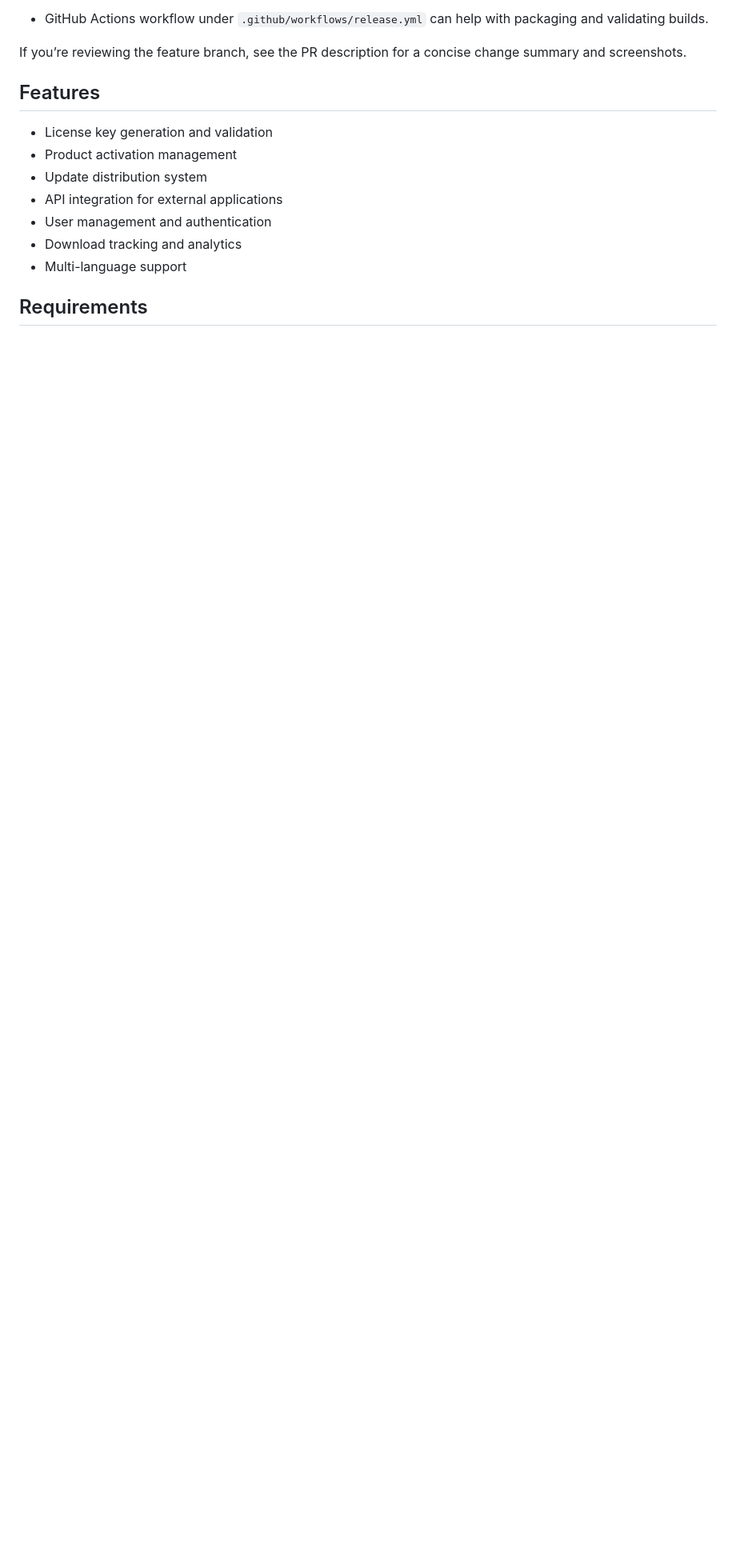
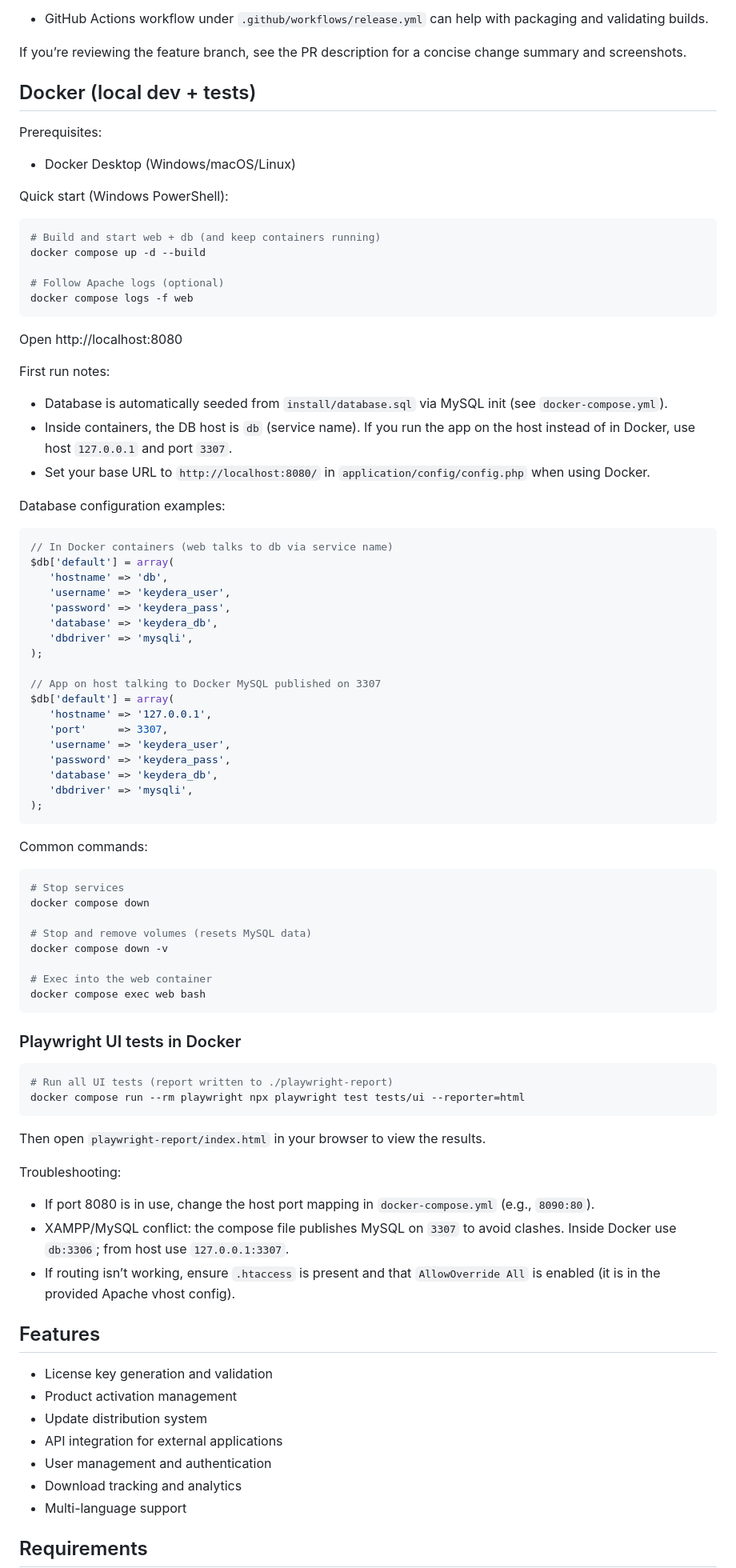
Before and after one commit to Craadly/Keydera, a Markdown page: README.md, the part around the change. Shown at 80% size. Drawn GitHub-style; blank space fills up the shorter version.

Commit message:
docs(docker): add local Docker usage, DB config, and Playwright instructions

````diff
--- a/README.md
+++ b/README.md
@@ -37,6 +37,78 @@ CI/CD and releases:
 - GitHub Actions workflow under `.github/workflows/release.yml` can help with packaging and validating builds.
 
 If you’re reviewing the feature branch, see the PR description for a concise change summary and screenshots.
+
+## Docker (local dev + tests)
+
+Prerequisites:
+- Docker Desktop (Windows/macOS/Linux)
+
+Quick start (Windows PowerShell):
+
+```powershell
+# Build and start web + db (and keep containers running)
+docker compose up -d --build
+
+# Follow Apache logs (optional)
+docker compose logs -f web
+```
+
+Open http://localhost:8080
+
+First run notes:
+- Database is automatically seeded from `install/database.sql` via MySQL init (see `docker-compose.yml`).
+- Inside containers, the DB host is `db` (service name). If you run the app on the host instead of in Docker, use host `127.0.0.1` and port `3307`.
+- Set your base URL to `http://localhost:8080/` in `application/config/config.php` when using Docker.
+
+Database configuration examples:
+
+```php
+// In Docker containers (web talks to db via service name)
+$db['default'] = array(
+   'hostname' => 'db',
+   'username' => 'keydera_user',
+   'password' => 'keydera_pass',
+   'database' => 'keydera_db',
+   'dbdriver' => 'mysqli',
+);
+
+// App on host talking to Docker MySQL published on 3307
+$db['default'] = array(
+   'hostname' => '127.0.0.1',
+   'port'     => 3307,
+   'username' => 'keydera_user',
+   'password' => 'keydera_pass',
+   'database' => 'keydera_db',
+   'dbdriver' => 'mysqli',
+);
+```
+
+Common commands:
+
+```powershell
+# Stop services
+docker compose down
+
+# Stop and remove volumes (resets MySQL data)
+docker compose down -v
+
+# Exec into the web container
+docker compose exec web bash
+```
+
+### Playwright UI tests in Docker
+
+```powershell
+# Run all UI tests (report written to ./playwright-report)
+docker compose run --rm playwright npx playwright test tests/ui --reporter=html
+```
+
+Then open `playwright-report/index.html` in your browser to view the results.
+
+Troubleshooting:
+- If port 8080 is in use, change the host port mapping in `docker-compose.yml` (e.g., `8090:80`).
+- XAMPP/MySQL conflict: the compose file publishes MySQL on `3307` to avoid clashes. Inside Docker use `db:3306`; from host use `127.0.0.1:3307`.
+- If routing isn’t working, ensure `.htaccess` is present and that `AllowOverride All` is enabled (it is in the provided Apache vhost config).
 
 ## Features
 
````
